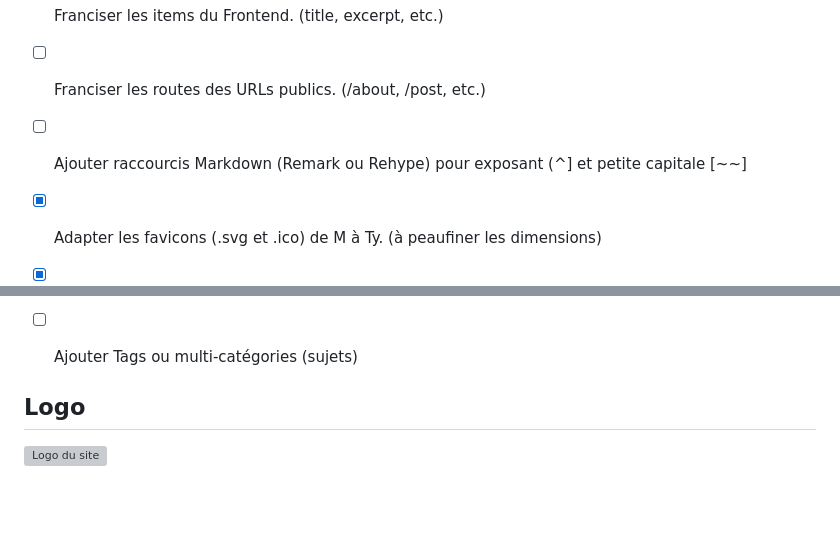
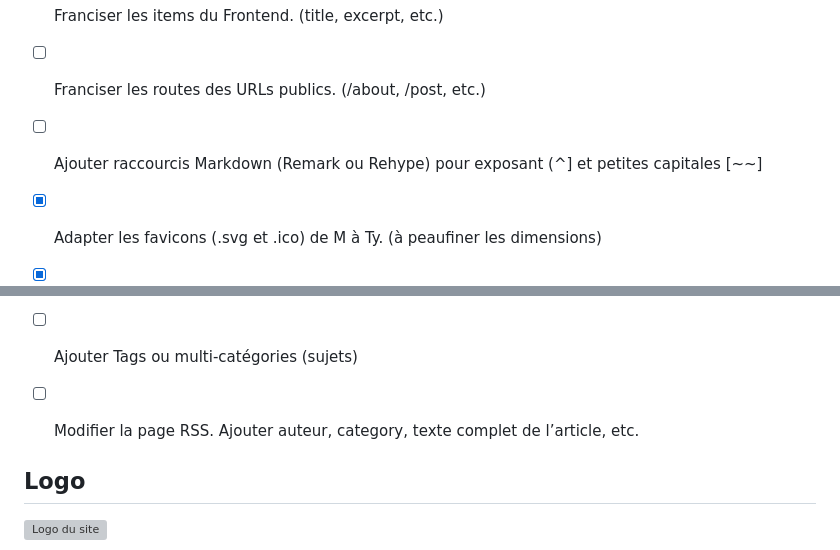
Before and after one commit to andre-vincent/typographe, a Markdown page: README.md, 2 parts joined by grey strips. Rendered like a GitHub page; blank space fills up the shorter version; grey boxes are pictures that could not be loaded.

Commit message:
Fix Markdown shortcuts for superscript and small capitals
Corrected the Markdown shortcut item for superscript and small capitals in the README.

```diff
--- a/README.md
+++ b/README.md
@@ -172,7 +172,7 @@ MIT - gratuit pour les projets personnels et commerciaux. Voir [LICENSE](. /LICE
 - [ ] Franciser le README. (à compléter)
 - [ ] Franciser les items du Frontend. (title, excerpt, etc.)
 - [ ] Franciser les routes des URLs publics. (/about, /post, etc.)
-- [ ] Ajouter raccourcis Markdown (Remark ou Rehype) pour exposant (^] et petite capitale [~~]
+- [ ] Ajouter raccourcis Markdown (Remark ou Rehype) pour exposant (^] et petites capitales [~~]
 - [x] Adapter les favicons (.svg et .ico) de M à Ty. (à peaufiner les dimensions)
 - [x] Intégrer le script de correction typographique. (/src/plugins/)
 - [x] Optimiser les polices pour le français. (/src/fonts/src/) -> (/src/public/fonts/)
@@ -181,6 +181,7 @@ MIT - gratuit pour les projets personnels et commerciaux. Voir [LICENSE](. /LICE
 - [ ] Meilleure gestion des auteurs/autrices : optionnel et multi-auteurs/autrices
 - [ ] Créer un composant ou items optionnels du Frontmatter pour les notes de lecture. (auteur, éditeur, nombre de pages, année de publication, ISBN, image couverture, etc.)
 - [ ] Ajouter Tags ou multi-catégories (sujets)
+- [ ] Modifier la page RSS. Ajouter auteur, category, texte complet de l’article, etc.
 
 
 ## Logo
```
